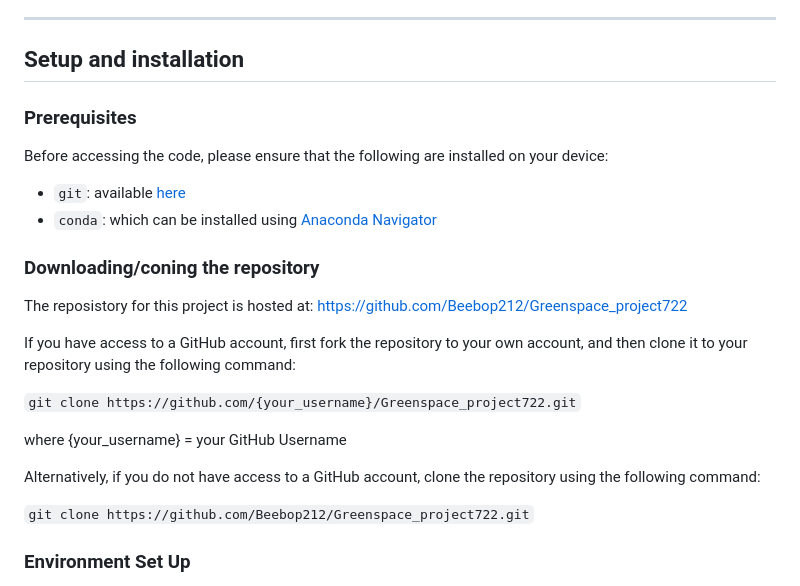
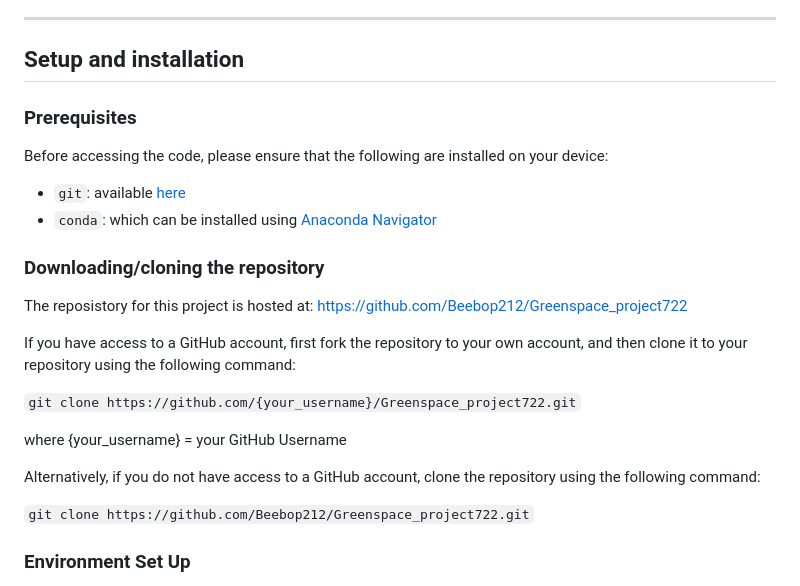
Before and after one commit to Beebop212/Greenspace_project722, a Markdown page: README.md, the part around the change. Rendered like a GitHub page.

Commit message:
Update README.md
Tried spacing things out

```diff
--- a/README.md
+++ b/README.md
@@ -15,6 +15,9 @@ calculate the amount of areas that could potentially be used for greenspace with
 
 
 
+
+
+
 ### Prerequisites
 Before accessing the code, please ensure that the following are installed on your device:
 - `git`: available [here](https://git-scm.com/install/)
@@ -22,7 +25,9 @@ Before accessing the code, please ensure that the following are installed on you
 
 
 
-### Downloading/coning the repository
+
+
+### Downloading/cloning the repository
 
 The reposistory for this project is hosted at: https://github.com/Beebop212/Greenspace_project722
 
@@ -35,6 +40,8 @@ where {your_username} = your GitHub Username
 Alternatively, if you do not have access to a GitHub account, clone the repository using the following command:
 
 `git clone https://github.com/Beebop212/Greenspace_project722.git`
+
+
 
 
 
```
